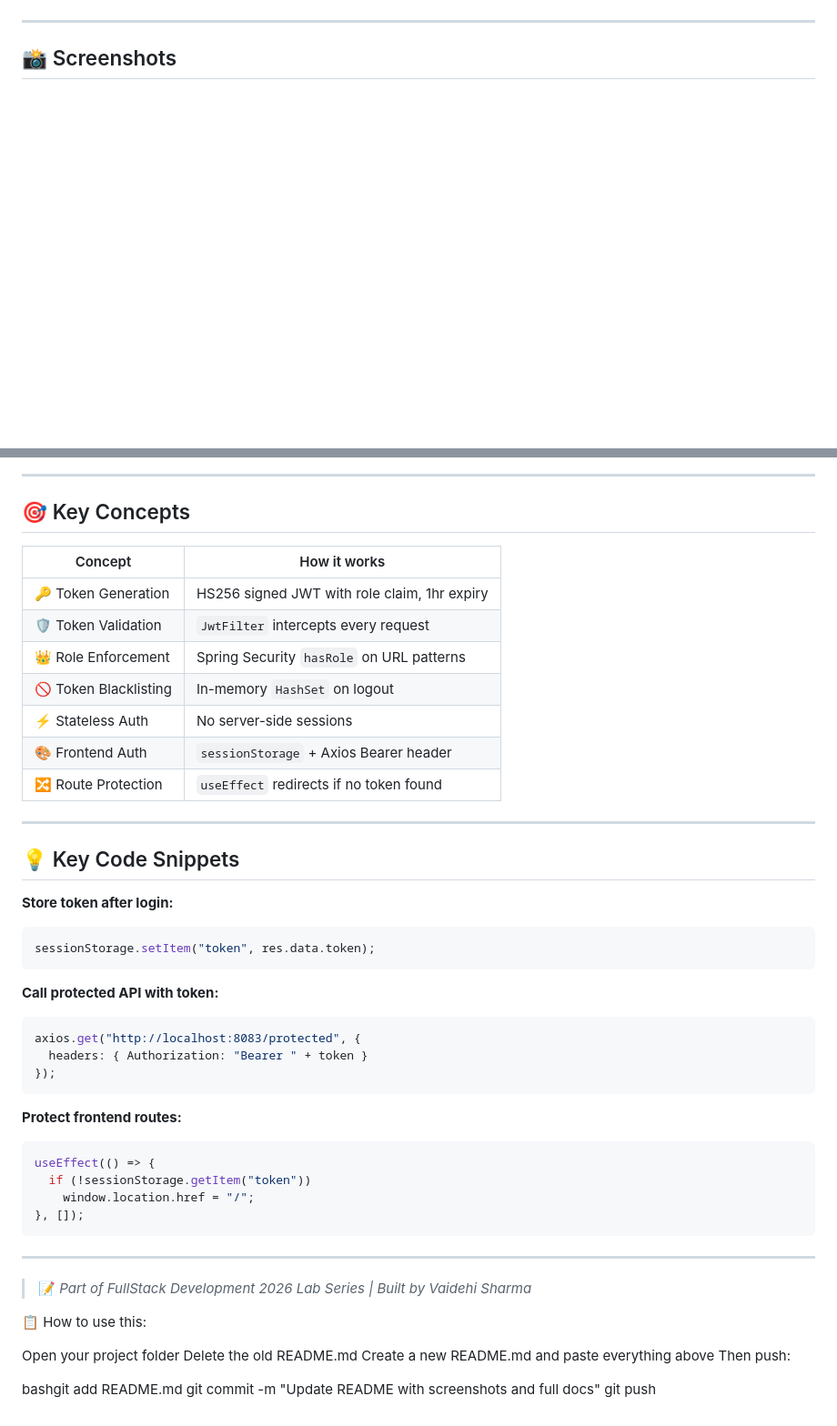
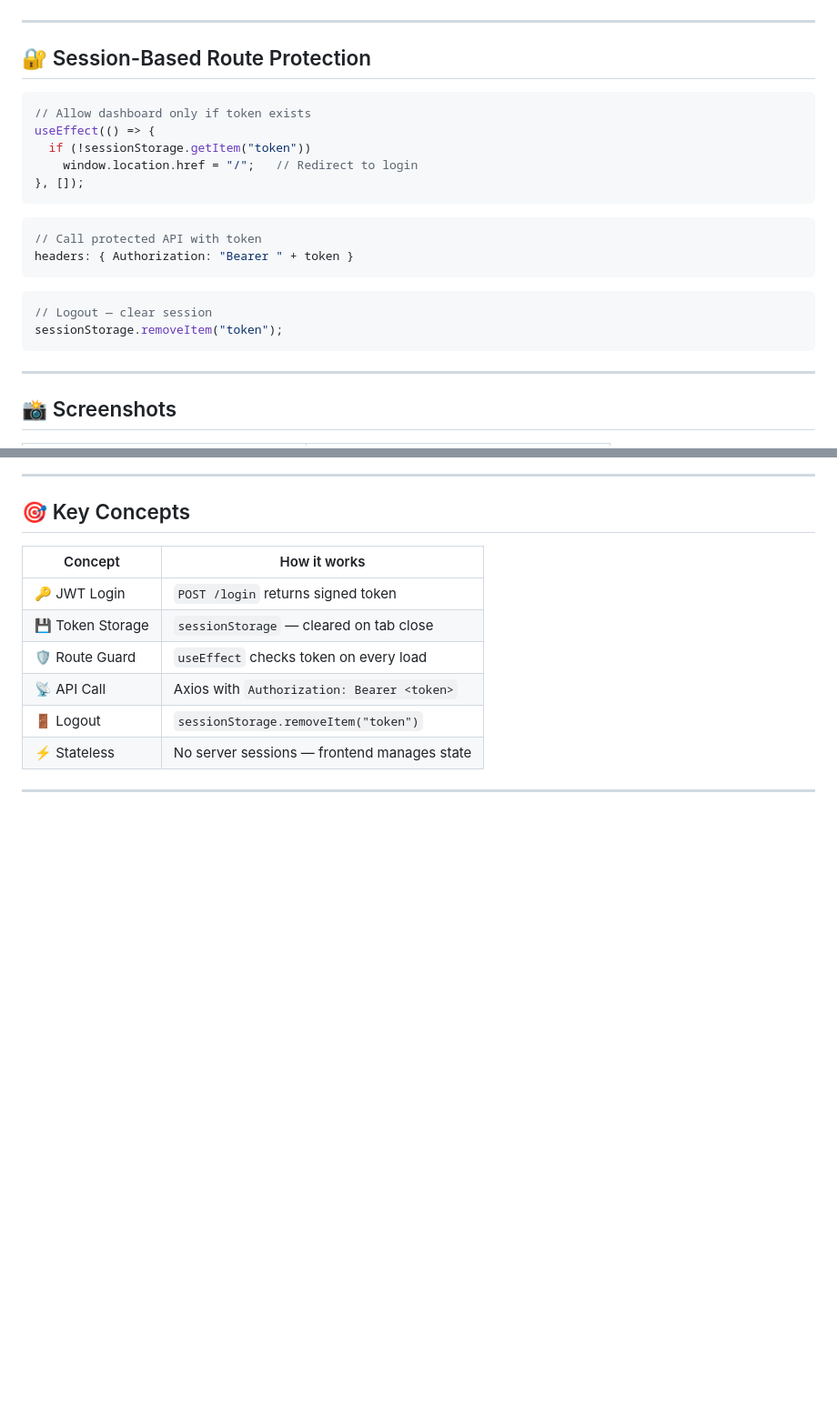
Before and after one commit to vaidehi84/Experiment-8, a Markdown page: README.md, 2 parts joined by grey strips. Shown at 91% size. Rendered like a GitHub page; blank space fills up the shorter version.

Commit message:
Revise README for frontend integration and features
Updated README to reflect changes in project structure, objectives, and features. Added screenshots and installation instructions.

````diff
--- a/README.md
+++ b/README.md
@@ -136,5 +191,27 @@ Redirect to /login
 
 ---
 
+## 🔐 Session-Based Route Protection
+
+```js
+// Allow dashboard only if token exists
+useEffect(() => {
+  if (!sessionStorage.getItem("token"))
+    window.location.href = "/";   // Redirect to login
+}, []);
+```
+
+```js
+// Call protected API with token
+headers: { Authorization: "Bearer " + token }
+```
+
+```js
+// Logout — clear session
+sessionStorage.removeItem("token");
+```
+
+---
+
 ## 📸 Screenshots
 
@@ -165,49 +260,11 @@ Redirect to /login
 
 | Concept | How it works |
 |---|---|
-| 🔑 Token Generation | HS256 signed JWT with role claim, 1hr expiry |
-| 🛡️ Token Validation | `JwtFilter` intercepts every request |
-| 👑 Role Enforcement | Spring Security `hasRole` on URL patterns |
-| 🚫 Token Blacklisting | In-memory `HashSet` on logout |
-| ⚡ Stateless Auth | No server-side sessions |
-| 🎨 Frontend Auth | `sessionStorage` + Axios Bearer header |
-| 🔀 Route Protection | `useEffect` redirects if no token found |
+| 🔑 JWT Login | `POST /login` returns signed token |
+| 💾 Token Storage | `sessionStorage` — cleared on tab close |
+| 🛡️ Route Guard | `useEffect` checks token on every load |
+| 📡 API Call | Axios with `Authorization: Bearer <token>` |
+| 🚪 Logout | `sessionStorage.removeItem("token")` |
+| ⚡ Stateless | No server sessions — frontend manages state |
 
 ---
-
-## 💡 Key Code Snippets
-
-**Store token after login:**
-```js
-sessionStorage.setItem("token", res.data.token);
-```
-
-**Call protected API with token:**
-```js
-axios.get("http://localhost:8083/protected", {
-  headers: { Authorization: "Bearer " + token }
-});
-```
-
-**Protect frontend routes:**
-```js
-useEffect(() => {
-  if (!sessionStorage.getItem("token"))
-    window.location.href = "/";
-}, []);
-```
-
----
-
-> 📝 *Part of FullStack Development 2026 Lab Series | Built by Vaidehi Sharma*
-
-📋 How to use this:
-
-Open your project folder
-Delete the old README.md
-Create a new README.md and paste everything above
-Then push:
-
-bashgit add README.md
-git commit -m "Update README with screenshots and full docs"
-git push
````
Also changed, not shown: other parts of README.md (+177 -104 lines).
